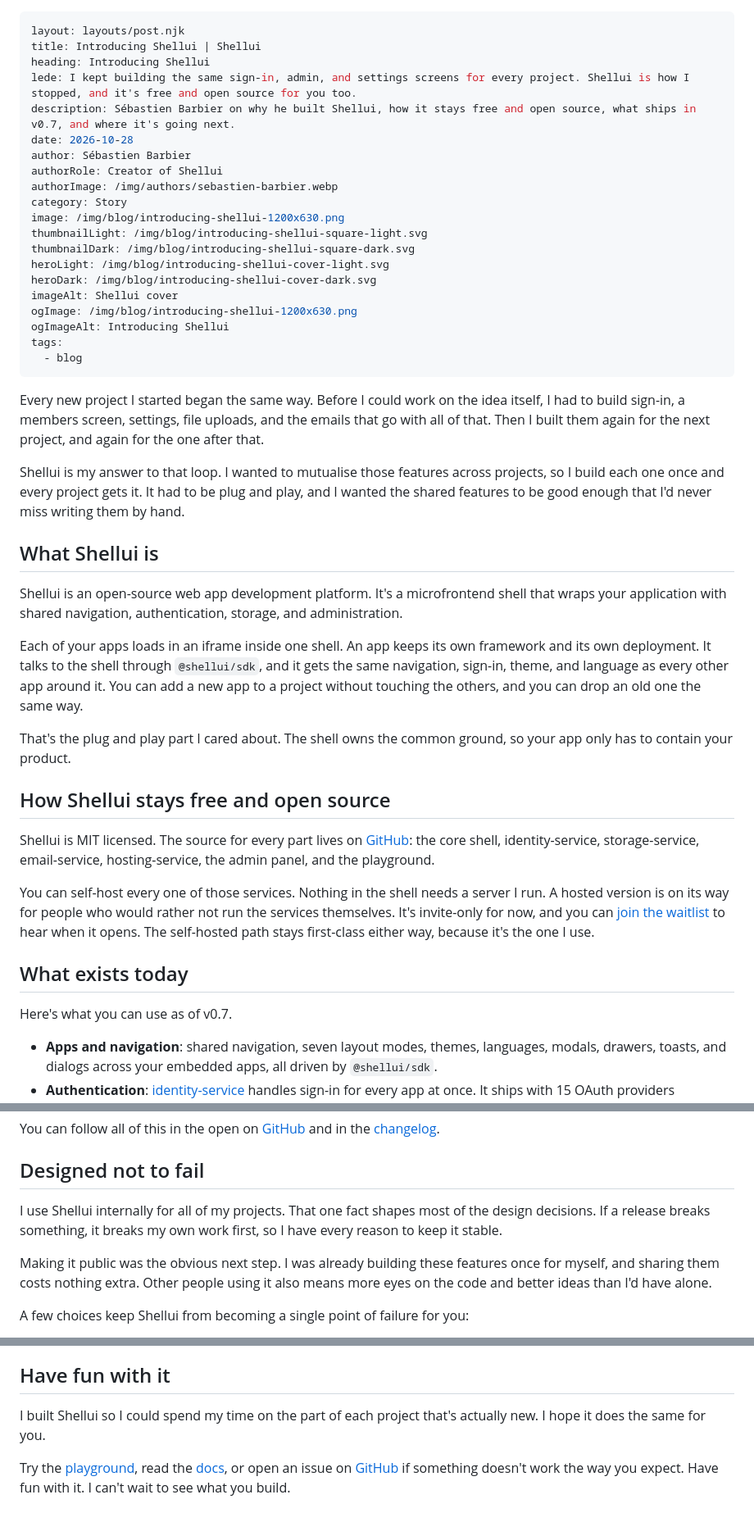
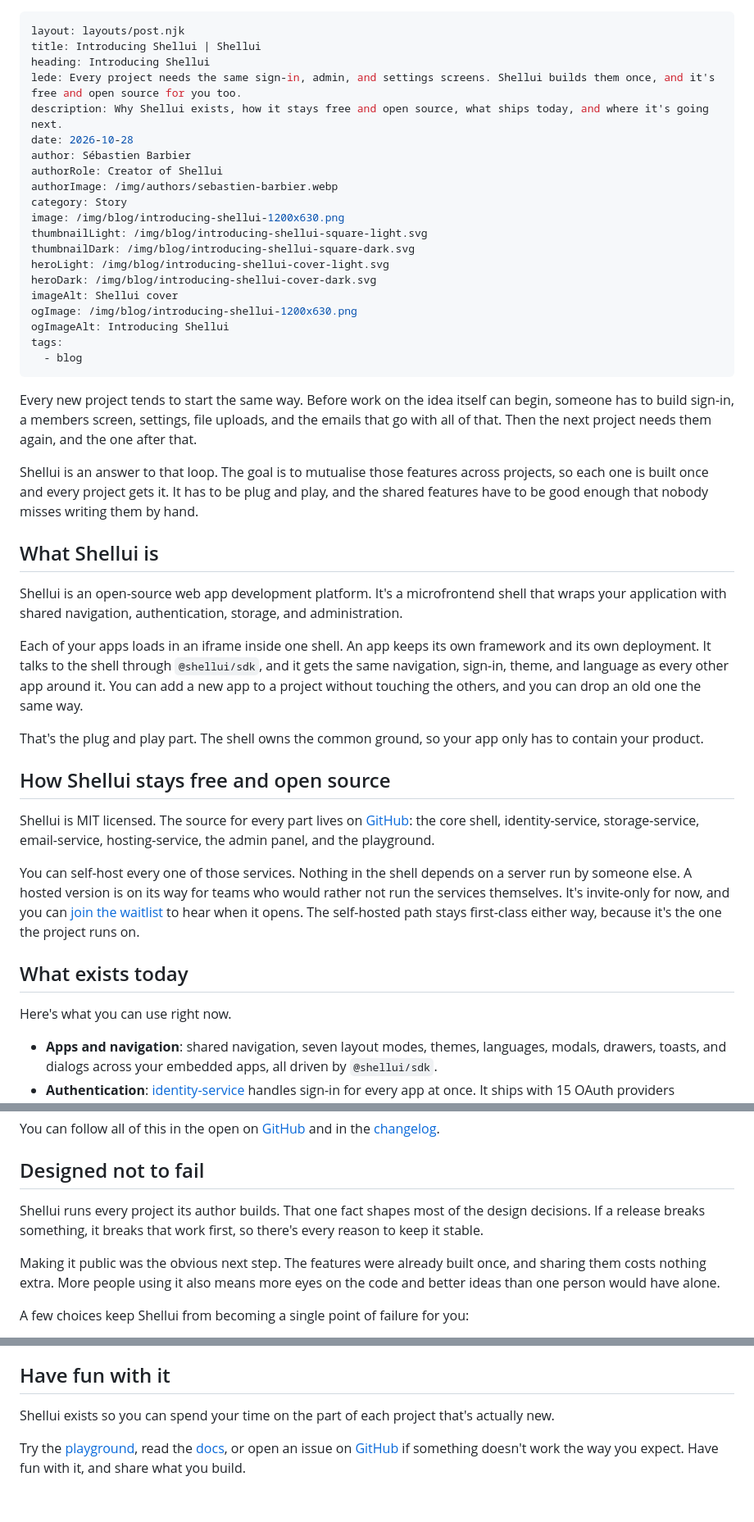
Before and after one commit to shellui/website, a Markdown page: src/blog/introducing-shellui.md, 3 parts joined by grey strips. Shown at 82% size. Drawn GitHub-style.

Commit message:
Blog: impersonal wording and no version numbers in intro post

```diff
--- a/src/blog/introducing-shellui.md
+++ b/src/blog/introducing-shellui.md
@@ -2,8 +2,8 @@
 layout: layouts/post.njk
 title: Introducing Shellui | Shellui
 heading: Introducing Shellui
-lede: I kept building the same sign-in, admin, and settings screens for every project. Shellui is how I stopped, and it's free and open source for you too.
-description: Sébastien Barbier on why he built Shellui, how it stays free and open source, what ships in v0.7, and where it's going next.
+lede: Every project needs the same sign-in, admin, and settings screens. Shellui builds them once, and it's free and open source for you too.
+description: Why Shellui exists, how it stays free and open source, what ships today, and where it's going next.
 date: 2026-10-28
 author: Sébastien Barbier
 authorRole: Creator of Shellui
@@ -21,9 +21,9 @@ tags:
   - blog
 ---
 
-Every new project I started began the same way. Before I could work on the idea itself, I had to build sign-in, a members screen, settings, file uploads, and the emails that go with all of that. Then I built them again for the next project, and again for the one after that.
+Every new project tends to start the same way. Before work on the idea itself can begin, someone has to build sign-in, a members screen, settings, file uploads, and the emails that go with all of that. Then the next project needs them again, and the one after that.
 
-Shellui is my answer to that loop. I wanted to mutualise those features across projects, so I build each one once and every project gets it. It had to be plug and play, and I wanted the shared features to be good enough that I'd never miss writing them by hand.
+Shellui is an answer to that loop. The goal is to mutualise those features across projects, so each one is built once and every project gets it. It has to be plug and play, and the shared features have to be good enough that nobody misses writing them by hand.
 
 ## What Shellui is
 
@@ -31,17 +31,17 @@ Shellui is an open-source web app development platform. It's a microfrontend she
 
 Each of your apps loads in an iframe inside one shell. An app keeps its own framework and its own deployment. It talks to the shell through `@shellui/sdk`, and it gets the same navigation, sign-in, theme, and language as every other app around it. You can add a new app to a project without touching the others, and you can drop an old one the same way.
 
-That's the plug and play part I cared about. The shell owns the common ground, so your app only has to contain your product.
+That's the plug and play part. The shell owns the common ground, so your app only has to contain your product.
 
 ## How Shellui stays free and open source
 
 Shellui is MIT licensed. The source for every part lives on [GitHub](https://github.com/shellui): the core shell, identity-service, storage-service, email-service, hosting-service, the admin panel, and the playground.
 
-You can self-host every one of those services. Nothing in the shell needs a server I run. A hosted version is on its way for people who would rather not run the services themselves. It's invite-only for now, and you can [join the waitlist](/waitlist/) to hear when it opens. The self-hosted path stays first-class either way, because it's the one I use.
+You can self-host every one of those services. Nothing in the shell depends on a server run by someone else. A hosted version is on its way for teams who would rather not run the services themselves. It's invite-only for now, and you can [join the waitlist](/waitlist/) to hear when it opens. The self-hosted path stays first-class either way, because it's the one the project runs on.
 
 ## What exists today
 
-Here's what you can use as of v0.7.
+Here's what you can use right now.
 
 - **Apps and navigation**: shared navigation, seven layout modes, themes, languages, modals, drawers, toasts, and dialogs across your embedded apps, all driven by `@shellui/sdk`.
 - **Authentication**: [identity-service](https://github.com/shellui/identity-service) handles sign-in for every app at once. It ships with 15 OAuth providers configured, plus OpenID Connect, SAML single sign-on, SCIM provisioning, magic links, and invitations.
@@ -64,9 +64,9 @@ You can follow all of this in the open on [GitHub](https://github.com/shellui) a
 
 ## Designed not to fail
 
-I use Shellui internally for all of my projects. That one fact shapes most of the design decisions. If a release breaks something, it breaks my own work first, so I have every reason to keep it stable.
+Shellui runs every project its author builds. That one fact shapes most of the design decisions. If a release breaks something, it breaks that work first, so there's every reason to keep it stable.
 
-Making it public was the obvious next step. I was already building these features once for myself, and sharing them costs nothing extra. Other people using it also means more eyes on the code and better ideas than I'd have alone.
+Making it public was the obvious next step. The features were already built once, and sharing them costs nothing extra. More people using it also means more eyes on the code and better ideas than one person would have alone.
 
 A few choices keep Shellui from becoming a single point of failure for you:
 
@@ -79,6 +79,6 @@ That's also why new features land as additive and off by default. A setup that w
 
 ## Have fun with it
 
-I built Shellui so I could spend my time on the part of each project that's actually new. I hope it does the same for you.
+Shellui exists so you can spend your time on the part of each project that's actually new.
 
-Try the [playground](https://playground.shellui.com), read the [docs](https://docs.shellui.com), or open an issue on [GitHub](https://github.com/shellui) if something doesn't work the way you expect. Have fun with it. I can't wait to see what you build.
+Try the [playground](https://playground.shellui.com), read the [docs](https://docs.shellui.com), or open an issue on [GitHub](https://github.com/shellui) if something doesn't work the way you expect. Have fun with it, and share what you build.
```
